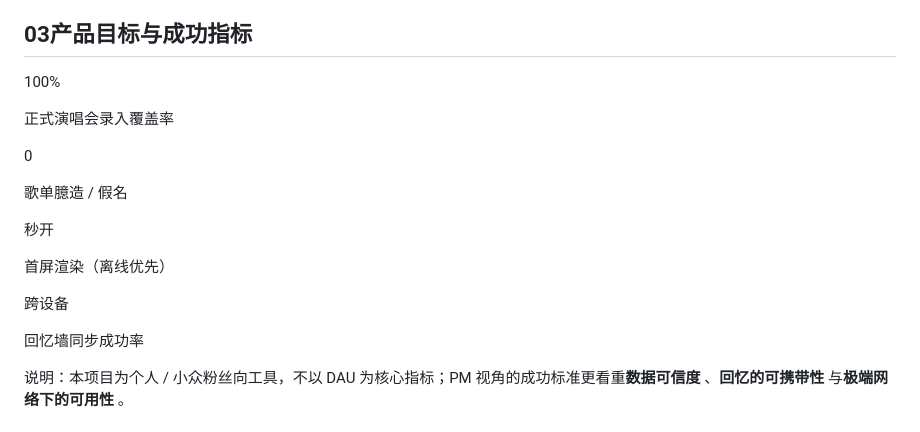
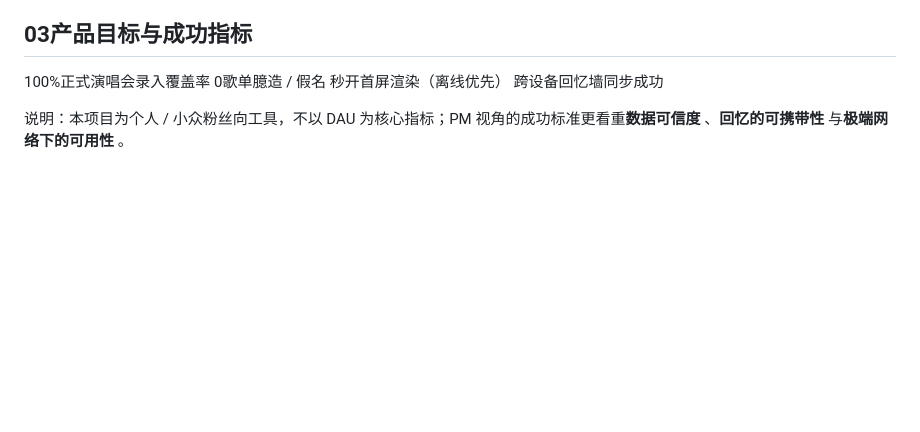
Before and after one commit to XT0018R/ai-product-portfolio, a Markdown page: mars-archive/docs/PRD.md, the part around the change. Rendered like a GitHub page; blank space fills up the shorter version.

```diff
--- a/mars-archive/docs/PRD.md
+++ b/mars-archive/docs/PRD.md
@@ -45,21 +45,10 @@ PRODUCT REQUIREMENTS DOCUMENT
 
 ## 03产品目标与成功指标
 
-100%
-
-正式演唱会录入覆盖率
-
-0
-
-歌单臆造 / 假名
-
-秒开
-
-首屏渲染（离线优先）
-
-跨设备
-
-回忆墙同步成功率
+100%正式演唱会录入覆盖率
+0歌单臆造 / 假名
+秒开首屏渲染（离线优先）
+跨设备回忆墙同步成功
 
 说明：本项目为个人 / 小众粉丝向工具，不以 DAU 为核心指标；PM 视角的成功标准更看重**数据可信度** 、**回忆的可携带性** 与**极端网络下的可用性** 。
 
```
